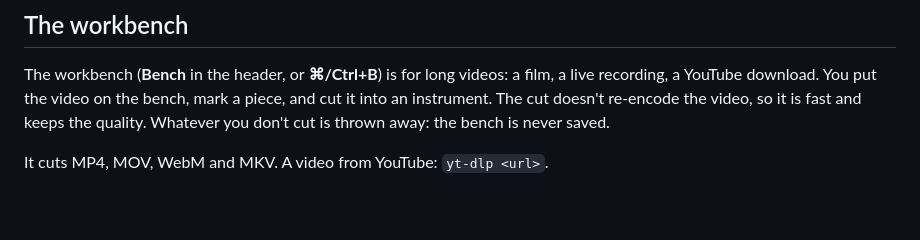
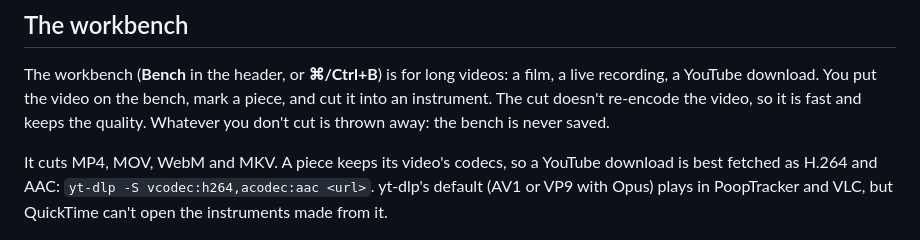
Before and after one commit to miratcan/pooptracker, a Markdown page: docs/MANUAL.md, the part around the change. Drawn GitHub-style; blank space fills up the shorter version.

```diff
--- a/docs/MANUAL.md
+++ b/docs/MANUAL.md
@@ -326,7 +326,9 @@ The workbench (**Bench** in the header, or **⌘/Ctrl+B**) is for long videos: a
 download. You put the video on the bench, mark a piece, and cut it into an instrument. The cut doesn't re-encode the
 video, so it is fast and keeps the quality. Whatever you don't cut is thrown away: the bench is never saved.
 
-It cuts MP4, MOV, WebM and MKV. A video from YouTube: `yt-dlp <url>`.
+It cuts MP4, MOV, WebM and MKV. A piece keeps its video's codecs, so a YouTube download is best fetched as H.264 and
+AAC: `yt-dlp -S vcodec:h264,acodec:aac <url>`. yt-dlp's default (AV1 or VP9 with Opus) plays in PoopTracker and
+VLC, but QuickTime can't open the instruments made from it.
 
 ![The workbench with a marked piece, numbered](manual/bench.png)
 
```
Also changed, not shown: docs/MANUAL.tr.md (+3 -1 lines).
